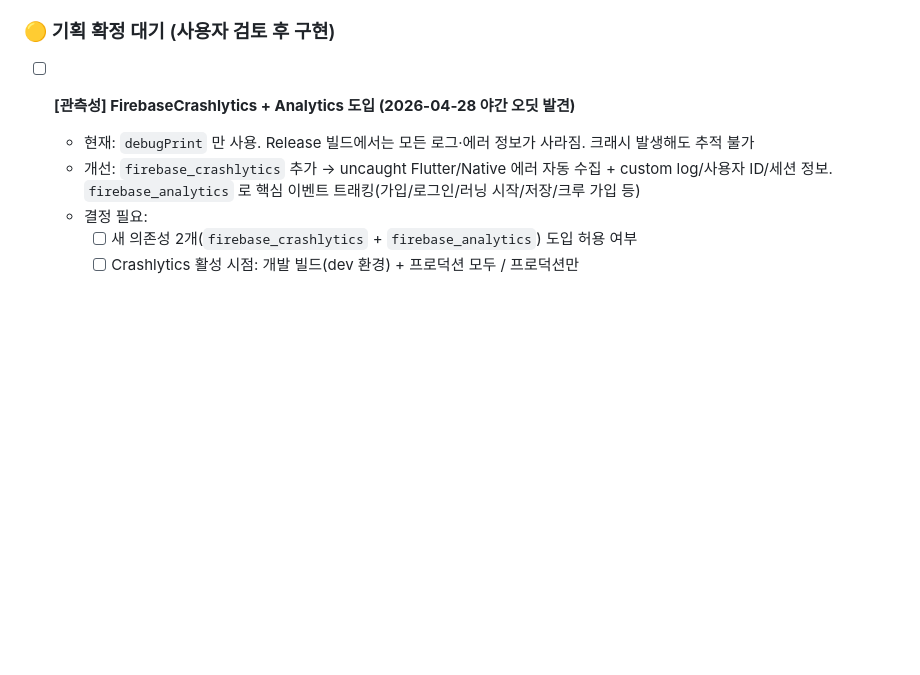
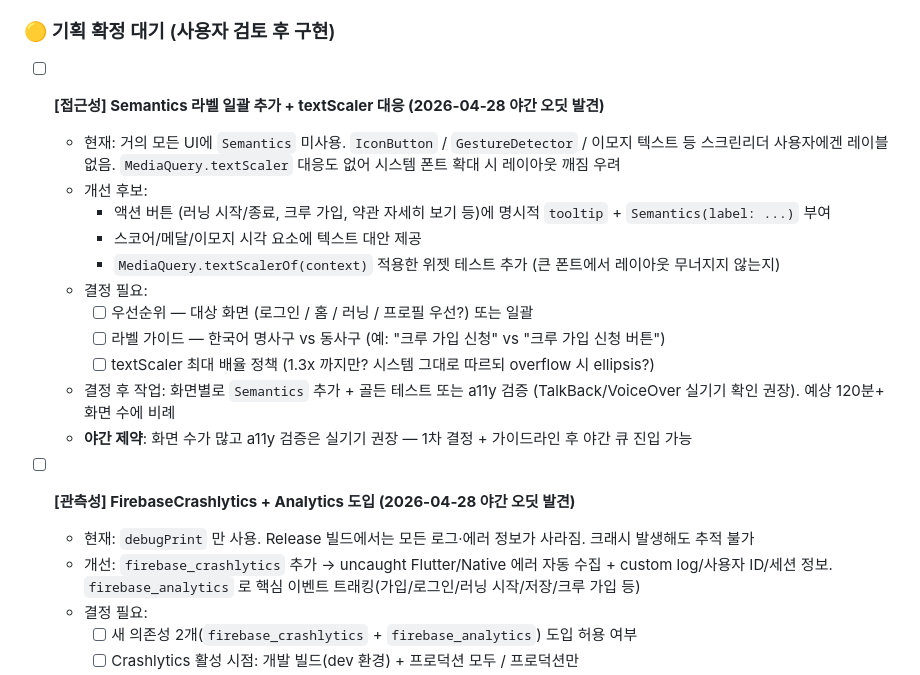
Before and after one commit to NamDS-dev/runtify, a Markdown page: docs/FEATURE_PLAN.md, the part around the change. Drawn GitHub-style; blank space fills up the shorter version.

Commit message:
🌙 [야간] 접근성 갭 발견 — Semantics + textScaler 🟡 기록
야간 오딧에서 발견. 화면 수가 많아 자동 구현 X (가이드라인 결정 + 1차 우선순위 후 야간 큐 진입 가능).
- 거의 전체 UI에 Semantics 미사용 → 스크린리더 사용자 레이블 없음
- MediaQuery.textScaler 미대응 → 시스템 큰 글꼴에서 레이아웃 깨짐 우려

Co-Authored-By: Claude Opus 4.7 (1M context) <noreply@anthropic.com>

```diff
--- a/docs/FEATURE_PLAN.md
+++ b/docs/FEATURE_PLAN.md
@@ -226,6 +226,19 @@
   - ✅ Firebase Console 템플릿 설정 완료 (2026-04-23)
 
 ### 🟡 기획 확정 대기 (사용자 검토 후 구현)
+
+- [ ] **[접근성] Semantics 라벨 일괄 추가 + textScaler 대응 (2026-04-28 야간 오딧 발견)**
+  - 현재: 거의 모든 UI에 `Semantics` 미사용. `IconButton` / `GestureDetector` / 이모지 텍스트 등 스크린리더 사용자에겐 레이블 없음. `MediaQuery.textScaler` 대응도 없어 시스템 폰트 확대 시 레이아웃 깨짐 우려
+  - 개선 후보:
+    - 액션 버튼 (러닝 시작/종료, 크루 가입, 약관 자세히 보기 등)에 명시적 `tooltip` + `Semantics(label: ...)` 부여
+    - 스코어/메달/이모지 시각 요소에 텍스트 대안 제공
+    - `MediaQuery.textScalerOf(context)` 적용한 위젯 테스트 추가 (큰 폰트에서 레이아웃 무너지지 않는지)
+  - 결정 필요:
+    - [ ] 우선순위 — 대상 화면 (로그인 / 홈 / 러닝 / 프로필 우선?) 또는 일괄
+    - [ ] 라벨 가이드 — 한국어 명사구 vs 동사구 (예: "크루 가입 신청" vs "크루 가입 신청 버튼")
+    - [ ] textScaler 최대 배율 정책 (1.3x 까지만? 시스템 그대로 따르되 overflow 시 ellipsis?)
+  - 결정 후 작업: 화면별로 `Semantics` 추가 + 골든 테스트 또는 a11y 검증 (TalkBack/VoiceOver 실기기 확인 권장). 예상 120분+ 화면 수에 비례
+  - **야간 제약**: 화면 수가 많고 a11y 검증은 실기기 권장 — 1차 결정 + 가이드라인 후 야간 큐 진입 가능
 
 - [ ] **[관측성] FirebaseCrashlytics + Analytics 도입 (2026-04-28 야간 오딧 발견)**
   - 현재: `debugPrint` 만 사용. Release 빌드에서는 모든 로그·에러 정보가 사라짐. 크래시 발생해도 추적 불가
```
